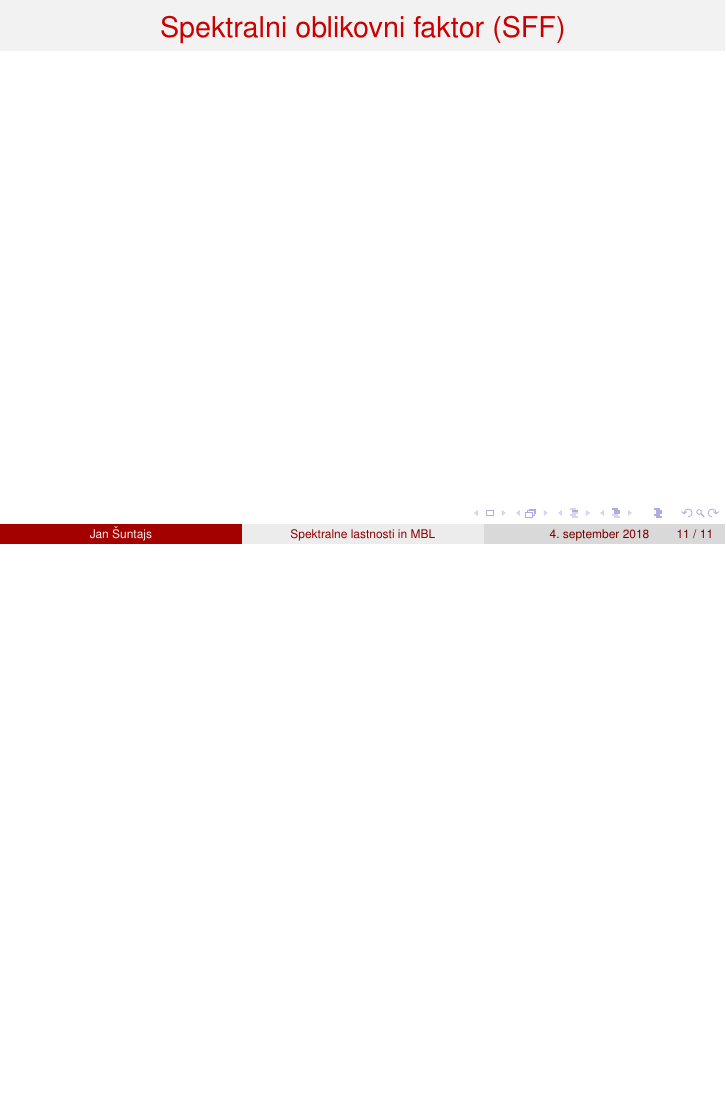
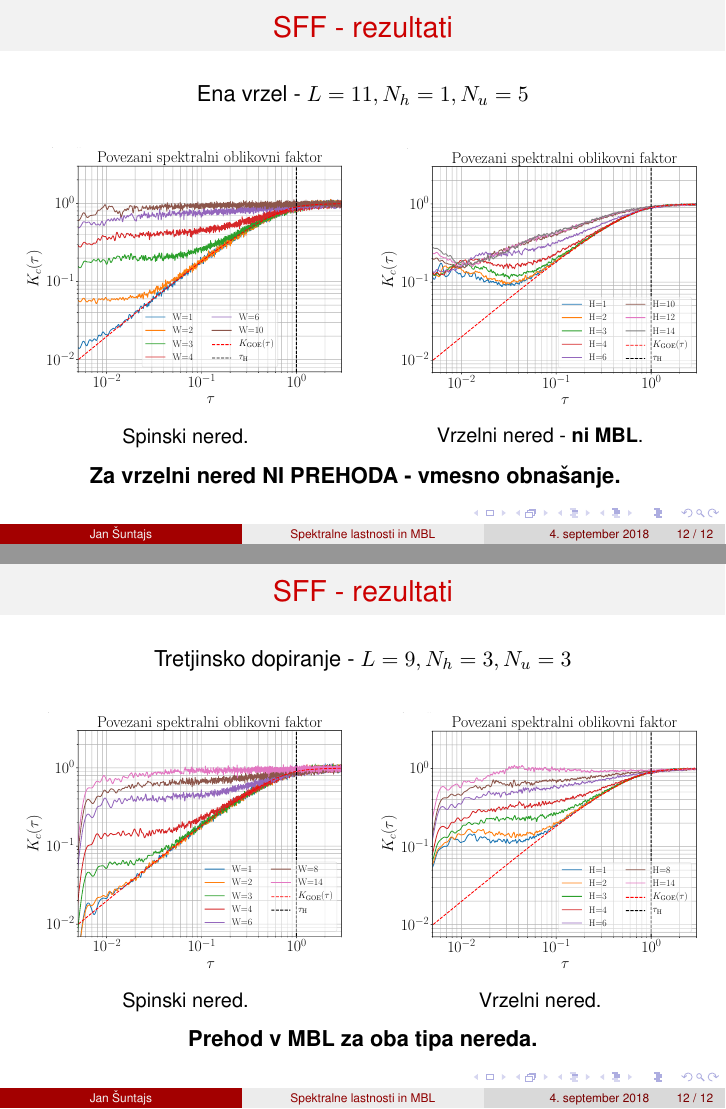
Before and after one commit to JanSuntajs/Magistrska_naloga, LaTeX slides (Predstavitev_mag/Suntajs_magistrsko_delo_predstavitev.tex): page 31 of 31 before the commit and pages 36 and 38 of 38 after it, the two joined at a grey line, the shorter picture padded with empty space. The pictures show the PDF file Predstavitev_mag/Suntajs_magistrsko_delo_predstavitev.pdf that the author committed with the source.

Commit message:
Commiting the presentation

```diff
--- a/Predstavitev_mag/Suntajs_magistrsko_delo_predstavitev.tex
+++ b/Predstavitev_mag/Suntajs_magistrsko_delo_predstavitev.tex
@@ -417,8 +419,87 @@ Primeri statistik v ergodičnem, vmesnem in MBL režimu
 \end{frame}{}
 
 \begin{frame}{Spektralni oblikovni faktor (SFF)}
+\only<1,2>{
+\begin{alertblock}{\centering{Definicija}}
+$$
+K(\tau)\coloneqq  \left\langle \frac{1}{N}\sum\limits_{i,j}^N \mathrm{e}^{-\iu \left(E_i - E_j\right) \tau}\right\rangle
+$$
+\end{alertblock}}
+\only<2>{\vspace{20mm}
+\begin{alertblock}{\centering{Povezani spektralni oblikovni faktor}}
+$$
+K_\mathrm{c}(\tau)\coloneqq  K(\tau) - \left|\left\langle \frac{1}{\sqrt{N}} \sum\limits_i \mathrm{e}^{-\iu E_i \tau}\right\rangle\right|^2
+$$
+\end{alertblock}}
+\only<3,4>{
+\begin{alertblock}{\centering{$K(\tau)$ v ergodičnem sistemu}}
+\begin{equation*}\label{eq:ramp}
+K_\mathrm{GOE}(\tau)=
+\begin{cases}
+2\tau - \tau \log\left(1 + 2\tau\right), \hspace{5mm} \tau \leq 1, \\
+2 - \tau \log\left(\frac{2\tau + 1}{2\tau - 1}\right),\hspace{5mm} \tau >1.
+\end{cases}
+\end{equation*}
+\end{alertblock}}
+\only<3>{\vspace{10mm}
+\begin{alertblock}{\centering{$K(\tau)$ v MBL (in integrabilnih) sistemih}}
+\begin{equation*}\label{eq:ramp}
+K_\mathrm{}(\tau)=1
+\end{equation*}
+\end{alertblock}
+}
+\only<4>{
+\begin{figure}[H]
+\centering{
+\includegraphics[width=1\textwidth]{scheme_sff_disorder_14_0_7.pdf}}
+\caption{}
+% \label{fig:scheme_sff_disorder_14_0_7}
+\end{figure}
+}
 \end{frame}
+\begin{frame}{SFF - rezultati}
+\only<1,2>{
+Ena vrzel - $L=11, N_h=1, N_u=5$\\\vspace{7mm}
+\begin{minipage}[c]{0.48\textwidth}
+\begin{figure}[H]
+\centering{
+\includegraphics[trim=570 0 0 33,clip,width=1\textwidth]{W_sweep_sff_disorder_11_1_5.pdf}}
+\caption{Spinski nered.}
+% \label{fig:scheme_sff_disorder_14_0_7}
+\end{figure}
+\end{minipage}\hfill
+\begin{minipage}[c]{0.48\textwidth}
+\begin{figure}[H]
+\centering{
+\includegraphics[trim=570 2 0 33,clip,width=1\textwidth]{H_sweep_sff_disorder_11_1_5.pdf}}
+\caption{Vrzelni nered - \textbf{ni MBL}.}
+% \label{fig:scheme_sff_disorder_14_0_7}
+\end{figure}
+\end{minipage}
+}
+\only<2>{\textbf{Za vrzelni nered NI PREHODA - vmesno obnašanje.}}
+\only<3,4>{
+Tretjinsko dopiranje - $L=9, N_h=3, N_u=3$\vspace{7mm}
+\begin{minipage}[c]{0.48\textwidth}
+\begin{figure}[H]
+\centering{
+\includegraphics[trim=570 0 0 33,clip,width=1\textwidth]{W_sweep_sff_disorder_9_3_3.pdf}}
+\caption{Spinski nered.}
+% \label{fig:scheme_sff_disorder_14_0_7}
+\end{figure}
+\end{minipage}\hfill
+\begin{minipage}[c]{0.48\textwidth}
+\begin{figure}[H]
+\centering{
+\includegraphics[trim=570 2 0 33,clip,width=1\textwidth]{H_sweep_sff_disorder_9_3_3.pdf}}
+\caption{Vrzelni nered.}
+% \label{fig:scheme_sff_disorder_14_0_7}
+\end{figure}
+\end{minipage}
+}
+\only<4>{\textbf{Prehod v MBL za oba tipa nereda.}}
 
+\end{frame}
 
 
 
```
Also changed, not shown: Predstavitev_mag/template.tex (added, +69 -0 lines), Predstavitev_mag/H_sweep_sff_disorder_11_1_5.pdf (added), Predstavitev_mag/H_sweep_sff_disorder_9_3_3.pdf (added), Predstavitev_mag/Suntajs_magistrsko_delo_predstavitev.pdf, Predstavitev_mag/W_sweep_sff_disorder_11_1_5.pdf (added), Predstavitev_mag/W_sweep_sff_disorder_9_3_3.pdf (added), Predstavitev_mag/scheme_sff_disorder_14_0_7.pdf (added), Predstavitev_mag/Suntajs_magistrsko_delo_predstavitev.tex (2 more changed lines), 7 other files.
